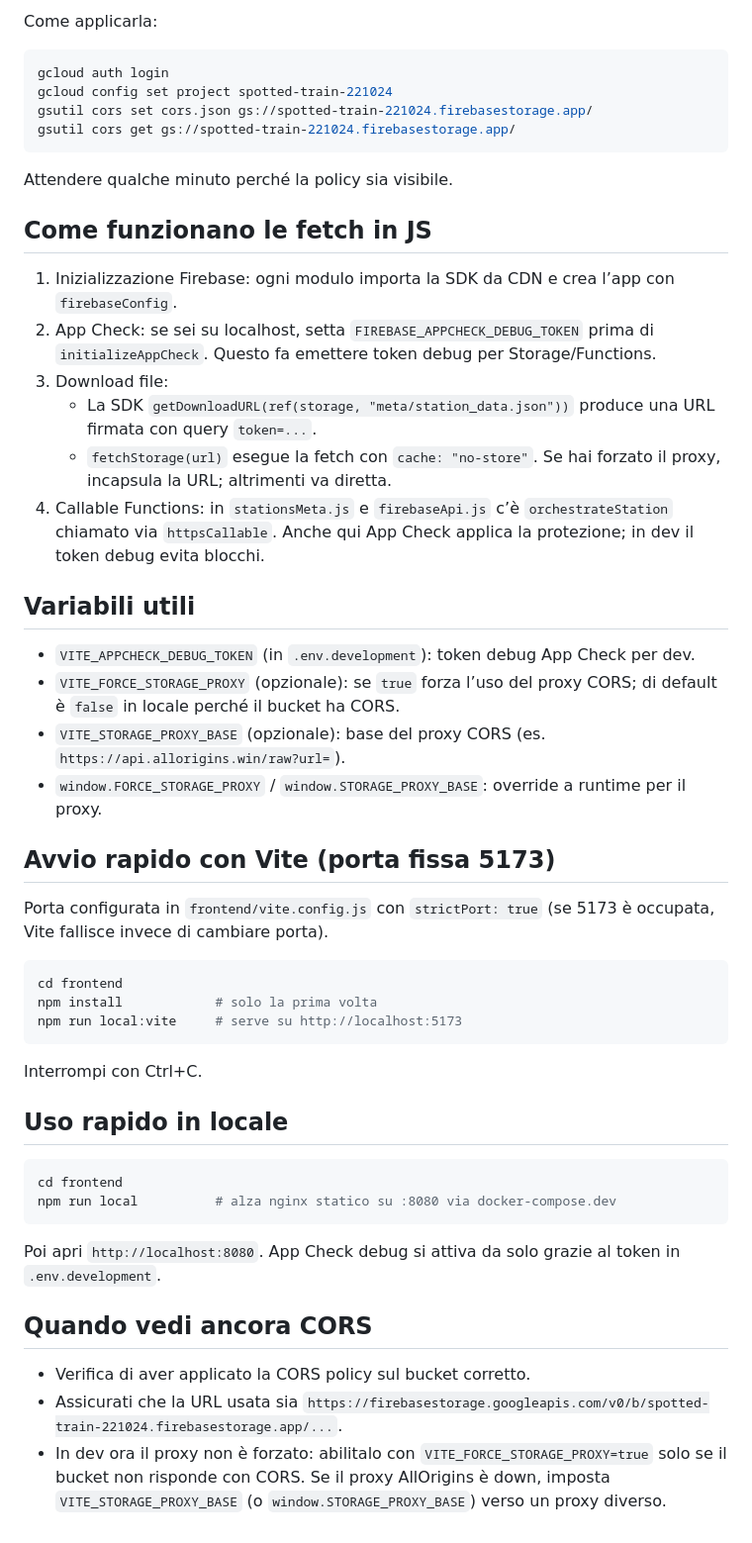
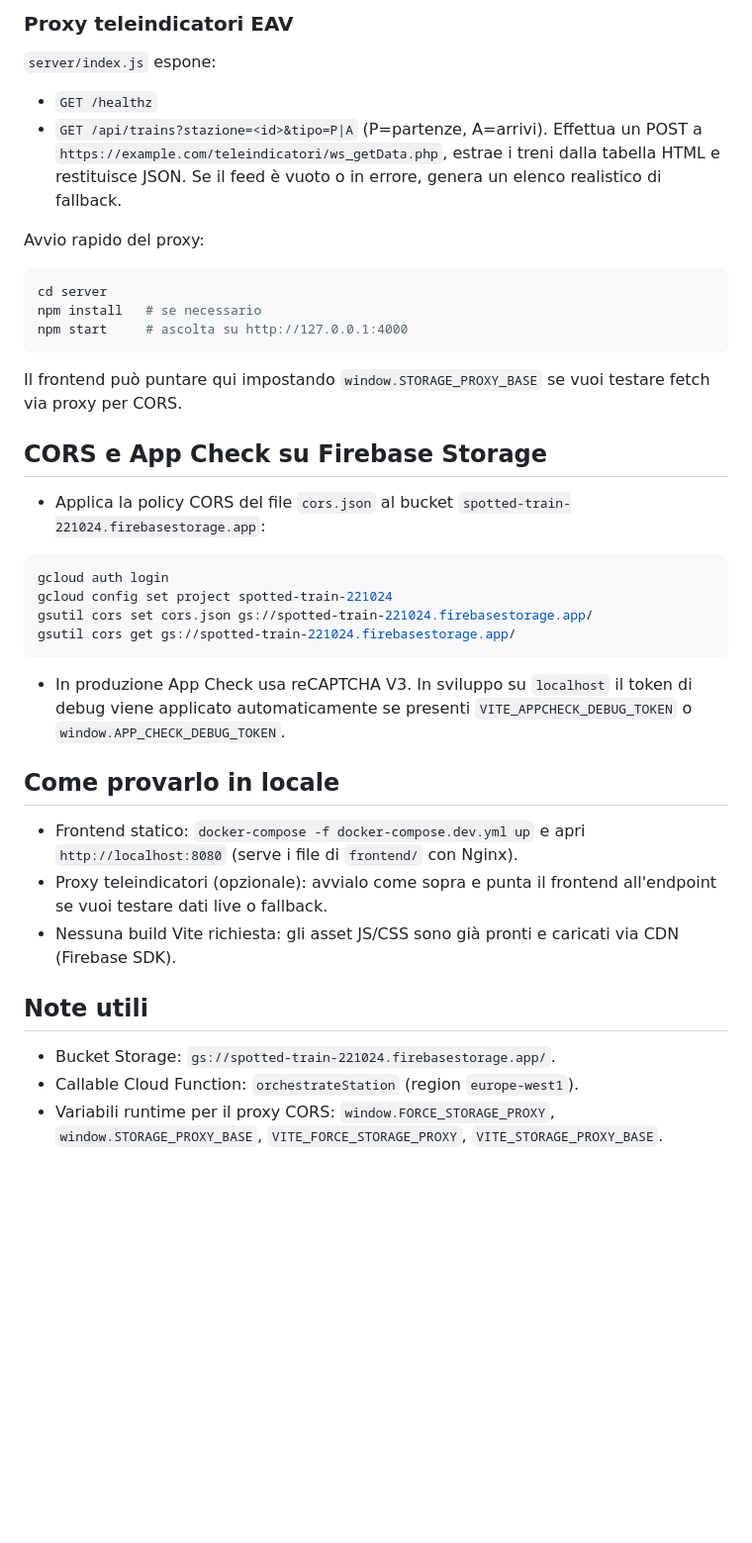
Before and after one commit to aleeeeferr/Sito-Spotted-Train, a Markdown page: README.md, the part around the change printed below. Shown: that part at 99% size. GitHub-like rendering; blank space fills up the shorter version.

````diff
--- a/README.md
+++ b/README.md
@@ -42,44 +36,33 @@ Policy consigliata (già nel repo come `cors.json`):
 
-Come applicarla:
+### Proxy teleindicatori EAV
+`server/index.js` espone:
+- `GET /healthz`
+- `GET /api/trains?stazione=<id>&tipo=P|A` (P=partenze, A=arrivi). Effettua un POST a `https://example.com/teleindicatori/ws_getData.php`, estrae i treni dalla tabella HTML e restituisce JSON. Se il feed è vuoto o in errore, genera un elenco realistico di fallback.
+
+Avvio rapido del proxy:
+```bash
+cd server
+npm install   # se necessario
+npm start     # ascolta su http://127.0.0.1:4000
+```
+Il frontend può puntare qui impostando `window.STORAGE_PROXY_BASE` se vuoi testare fetch via proxy per CORS.
+
+## CORS e App Check su Firebase Storage
+- Applica la policy CORS del file `cors.json` al bucket `spotted-train-221024.firebasestorage.app`:
 ```bash
 gcloud auth login
 gcloud config set project spotted-train-221024
 gsutil cors set cors.json gs://spotted-train-221024.firebasestorage.app/
 gsutil cors get gs://spotted-train-221024.firebasestorage.app/
 ```
-Attendere qualche minuto perché la policy sia visibile.
+- In produzione App Check usa reCAPTCHA V3. In sviluppo su `localhost` il token di debug viene applicato automaticamente se presenti `VITE_APPCHECK_DEBUG_TOKEN` o `window.APP_CHECK_DEBUG_TOKEN`.
 
-## Come funzionano le fetch in JS
-1) Inizializzazione Firebase: ogni modulo importa la SDK da CDN e crea l’app con `firebaseConfig`.
-2) App Check: se sei su localhost, setta `FIREBASE_APPCHECK_DEBUG_TOKEN` prima di `initializeAppCheck`. Questo fa emettere token debug per Storage/Functions.
-3) Download file:
-   - La SDK `getDownloadURL(ref(storage, "meta/station_data.json"))` produce una URL firmata con query `token=...`.
-   - `fetchStorage(url)` esegue la fetch con `cache: "no-store"`. Se hai forzato il proxy, incapsula la URL; altrimenti va diretta.
-4) Callable Functions: in `stationsMeta.js` e `firebaseApi.js` c’è `orchestrateStation` chiamato via `httpsCallable`. Anche qui App Check applica la protezione; in dev il token debug evita blocchi.
+## Come provarlo in locale
+- Frontend statico: `docker-compose -f docker-compose.dev.yml up` e apri `http://localhost:8080` (serve i file di `frontend/` con Nginx).
+- Proxy teleindicatori (opzionale): avvialo come sopra e punta il frontend all'endpoint se vuoi testare dati live o fallback.
+- Nessuna build Vite richiesta: gli asset JS/CSS sono già pronti e caricati via CDN (Firebase SDK).
 
-## Variabili utili
-- `VITE_APPCHECK_DEBUG_TOKEN` (in `.env.development`): token debug App Check per dev.
-- `VITE_FORCE_STORAGE_PROXY` (opzionale): se `true` forza l’uso del proxy CORS; di default è `false` in locale perché il bucket ha CORS.
-- `VITE_STORAGE_PROXY_BASE` (opzionale): base del proxy CORS (es. `https://api.allorigins.win/raw?url=`).
-- `window.FORCE_STORAGE_PROXY` / `window.STORAGE_PROXY_BASE`: override a runtime per il proxy.
-
-## Avvio rapido con Vite (porta fissa 5173)
-Porta configurata in `frontend/vite.config.js` con `strictPort: true` (se 5173 è occupata, Vite fallisce invece di cambiare porta).
-```bash
-cd frontend
-npm install            # solo la prima volta
-npm run local:vite     # serve su http://localhost:5173
-```
-Interrompi con Ctrl+C.
-
-## Uso rapido in locale
-```bash
-cd frontend
-npm run local          # alza nginx statico su :8080 via docker-compose.dev
-```
-Poi apri `http://localhost:8080`. App Check debug si attiva da solo grazie al token in `.env.development`.
-
-## Quando vedi ancora CORS
-- Verifica di aver applicato la CORS policy sul bucket corretto.
-- Assicurati che la URL usata sia `https://firebasestorage.googleapis.com/v0/b/spotted-train-221024.firebasestorage.app/...`.
-- In dev ora il proxy non è forzato: abilitalo con `VITE_FORCE_STORAGE_PROXY=true` solo se il bucket non risponde con CORS. Se il proxy AllOrigins è down, imposta `VITE_STORAGE_PROXY_BASE` (o `window.STORAGE_PROXY_BASE`) verso un proxy diverso.
+## Note utili
+- Bucket Storage: `gs://spotted-train-221024.firebasestorage.app/`.
+- Callable Cloud Function: `orchestrateStation` (region `europe-west1`).
+- Variabili runtime per il proxy CORS: `window.FORCE_STORAGE_PROXY`, `window.STORAGE_PROXY_BASE`, `VITE_FORCE_STORAGE_PROXY`, `VITE_STORAGE_PROXY_BASE`.
````
Also changed, not shown: other parts of README.md (+27 -33 lines).
